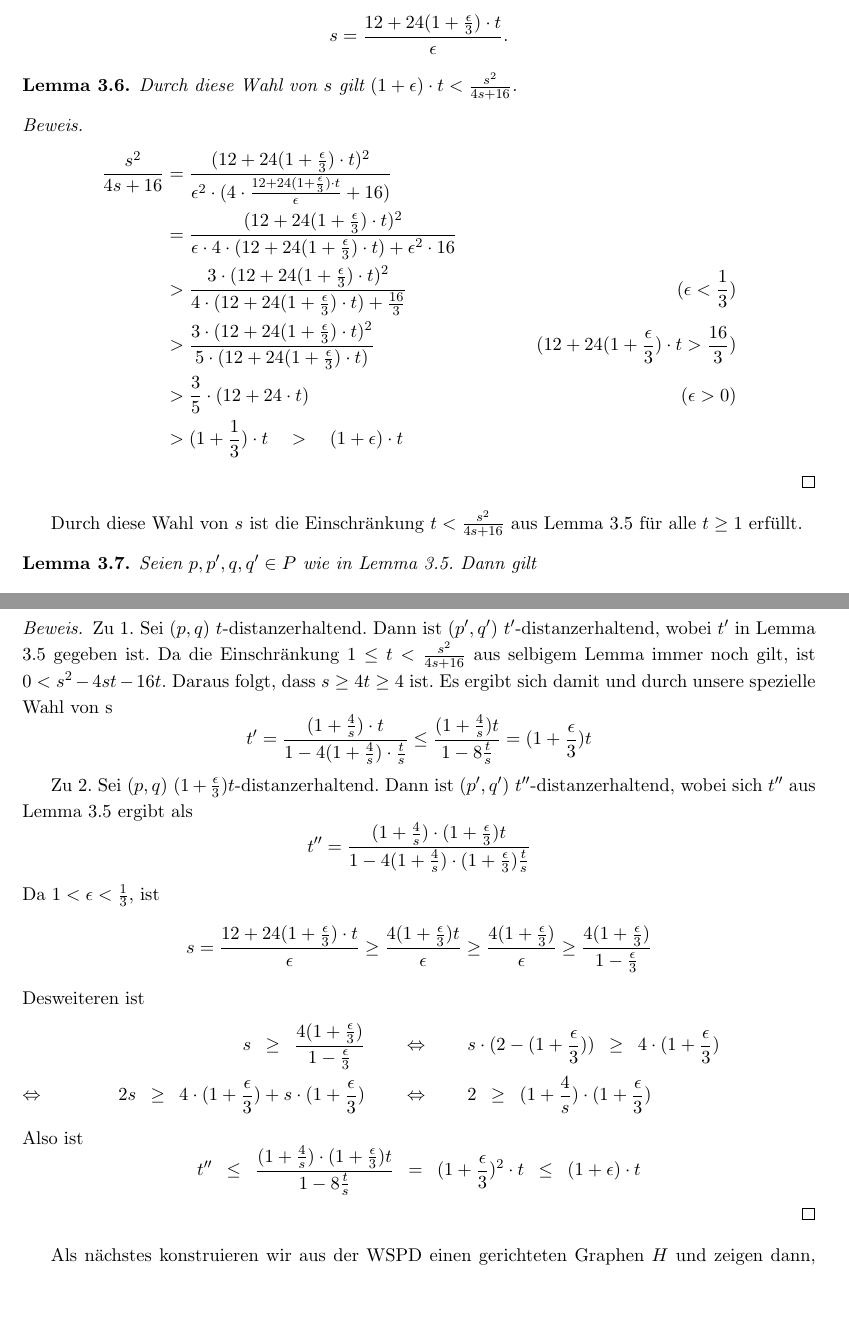
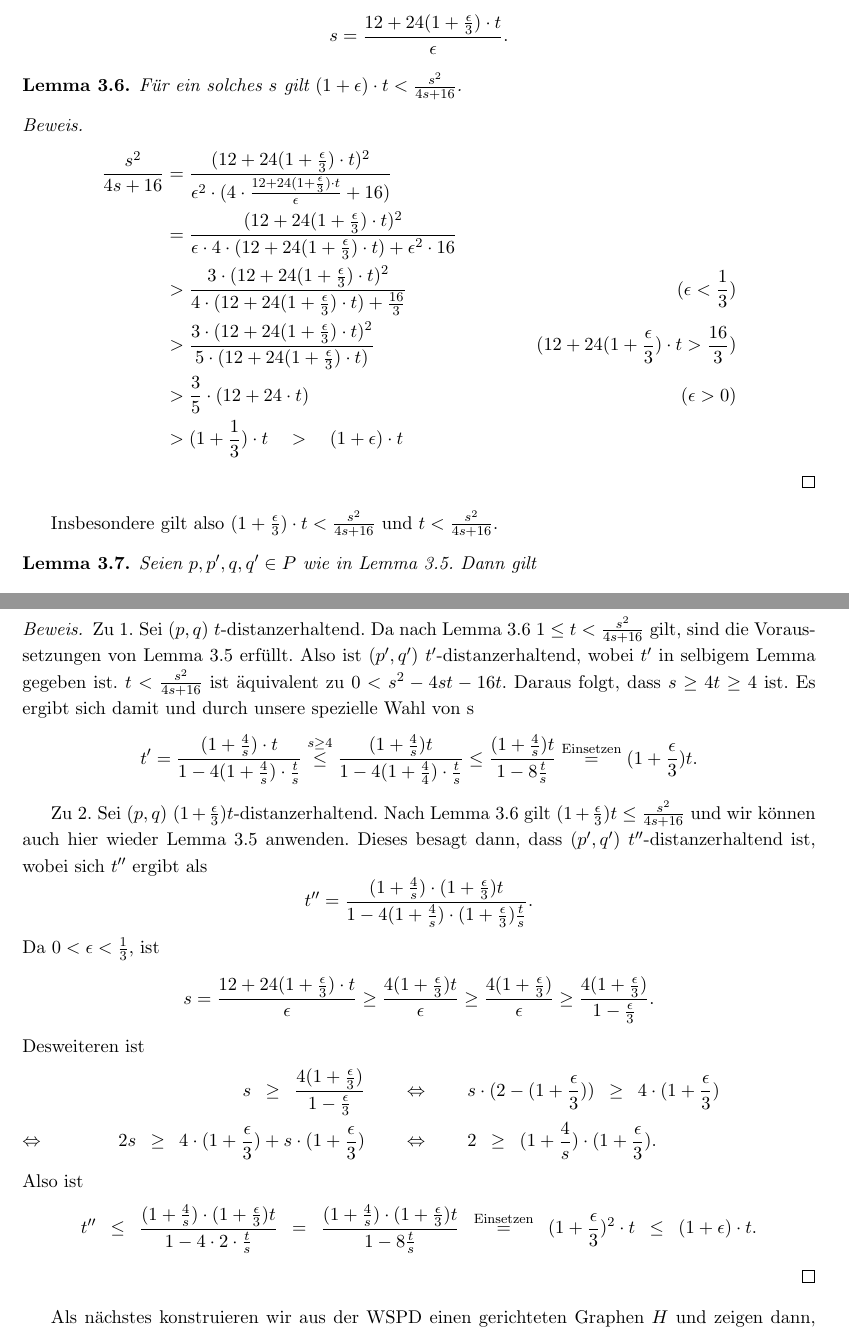
Before and after one commit to NKlug/paper-dpapp, a LaTeX paper (latex/paper/main.tex, which reads latex/paper/approximative_mvps.tex): two parts of pages 8 and 9 of 17, joined at a grey line, cut so that both start at the same text, the shorter picture padded with empty space. Compiled offline with pdfLaTeX.

Commit message:
Refactor proof for t epsilon lemma

```diff
--- a/latex/paper/approximative_mvps.tex
+++ b/latex/paper/approximative_mvps.tex
@@ -45,7 +45,7 @@
 
     \begin{lemma}
     	\label{lem:tsmallers}
-    	Durch diese Wahl von $s$ gilt $(1 + \epsilon) \cdot t < \frac{s^2}{4s + 16}$.
+    	Für ein solches $s$ gilt $(1 + \epsilon) \cdot t < \frac{s^2}{4s + 16}$.
     \end{lemma}
     \begin{proof}
     	\begin{align*}
@@ -57,7 +57,7 @@
 	    	\\ &> (1 + \frac{1}{3}) \cdot t \quad >\quad (1 + \epsilon) \cdot t
     	\end{align*}
     \end{proof}
-    Durch diese Wahl von $s$ ist die Einschränkung $t < \frac{s^2}{4s + 16}$ aus Lemma \ref{lem:stranget} für alle $t \geq 1$ erfüllt.
+    Insbesondere gilt also $(1 + \frac{\epsilon}{3})\cdot t < \frac{s^2}{4s + 16}$ und $t < \frac{s^2}{4s + 16}$.
 
     \begin{lemma}
     	\label{lem:tepsilon}
@@ -68,27 +68,29 @@
     	\end{enumerate}
     \end{lemma}
     \begin{proof}
-    	Zu 1. Sei $(p, q)$ $t$-distanzerhaltend.
-    	Dann ist $(p', q')$ $t'$-distanzerhaltend, wobei $t'$ in Lemma \ref{lem:stranget} gegeben ist.
-    	Da die Einschränkung $1 \leq t < \frac{s^2}{4s + 16}$ aus selbigem Lemma immer noch gilt, ist $0 < s^2 - 4st - 16t$.
+    	Zu 1. Sei $(p, q)$ $t$-distanzerhaltend. Da nach Lemma \ref{lem:tsmallers} $1 \leq t < \frac{s^2}{4s + 16}$ gilt, sind die Voraussetzungen von Lemma \ref{lem:stranget} erfüllt.
+    	Also ist $(p', q')$ $t'$-distanzerhaltend, wobei $t'$ in selbigem Lemma gegeben ist.
+    	$t < \frac{s^2}{4s + 16}$ ist äquivalent zu $0 < s^2 - 4st - 16t$.
     	Daraus folgt, dass $s \geq 4t \geq 4$ ist. Es ergibt sich damit und durch unsere spezielle Wahl von s
     	\[
     	t' = \frac{(1+\frac{4}{s})\cdot t}{1 - 4(1 + \frac{4}{s})\cdot\frac{t}{s}}
+    	\stackrel{s \geq 4}{\leq} \frac{(1 + \frac{4}{s})t}{1 - 4(1 + \frac{4}{4})\cdot \frac{t}{s}}
     	\leq \frac{(1 + \frac{4}{s})t}{1 - 8 \frac{t}{s}}
-    	= (1+ \frac{\epsilon}{3})t
+    	\stackrel{\text{Einsetzen}}{=} (1+ \frac{\epsilon}{3})t.
     	\]
 
     	Zu 2.
     	Sei $(p, q)$ $(1+ \frac{\epsilon}{3})t$-distanzerhaltend.
-    	Dann ist $(p', q')$ $t''$-distanzerhaltend, wobei sich $t''$ aus Lemma \ref{lem:stranget} ergibt als
+    	Nach Lemma \ref{lem:tsmallers} gilt $(1 + \frac{\epsilon}{3})t \leq \frac{s^2}{4s + 16}$ und wir können auch hier wieder Lemma \ref{lem:stranget} anwenden.
+    	Dieses besagt dann, dass $(p', q')$ $t''$-distanzerhaltend ist, wobei sich $t''$ ergibt als
     	\[
-    	t'' = \frac{(1+\frac{4}{s})\cdot (1 + \frac{\epsilon}{3})t}{1 - 4(1 + \frac{4}{s})\cdot (1 + \frac{\epsilon}{3})\frac{t}{s}}
+    	t'' = \frac{(1+\frac{4}{s})\cdot (1 + \frac{\epsilon}{3})t}{1 - 4(1 + \frac{4}{s})\cdot (1 + \frac{\epsilon}{3})\frac{t}{s}}.
     	\]
-    	Da $1 < \epsilon < \frac{1}{3}$, ist
+    	Da $0 < \epsilon < \frac{1}{3}$, ist
     	\[
 	    	s = \frac{12 + 24(1 + \frac{\epsilon}{3})\cdot t}{\epsilon} \geq \frac{4 (1 + \frac{\epsilon}{3})t}{\epsilon}
     		\geq\frac{4 (1 + \frac{\epsilon}{3})}{\epsilon}
-    		\geq\frac{4 (1 + \frac{\epsilon}{3})}{1 - \frac{\epsilon}{3}}
+    		\geq\frac{4 (1 + \frac{\epsilon}{3})}{1 - \frac{\epsilon}{3}}.
     		\]
     	Desweiteren ist
     	\begin{align*}
@@ -96,12 +98,14 @@
 	    	&\Leftrightarrow \qquad s \cdot (2 - (1 + \frac{\epsilon}{3}))\enspace\geq\enspace 4 \cdot(1 + \frac{\epsilon}{3})
 	    	\\2s \enspace\geq\enspace 4 \cdot(1 + \frac{\epsilon}{3}) + s \cdot (1 + \frac{\epsilon}{3}) \qquad
 	    	&\Leftrightarrow \qquad 2 \enspace\geq\enspace (1 + \frac{4}{s})\cdot(1 + \frac{\epsilon}{3})
-	    	\tag*{\llap{\makebox[\linewidth][l]{$\Leftrightarrow$}}}
+	    	\tag*{\llap{\makebox[\linewidth][l]{$\Leftrightarrow$}}}.
     	\end{align*}
     	Also ist
     	\[
-	    	t'' \enspace\leq\enspace \frac{(1 + \frac{4}{s})\cdot (1 + \frac{\epsilon}{3})t}{1 - 8 \frac{t}{s}}
-	    	\enspace=\enspace (1 + \frac{\epsilon}{3})^2\cdot t \enspace\leq\enspace (1 + \epsilon)\cdot t
+	    	t'' \enspace\leq\enspace
+	    	\frac{(1 + \frac{4}{s})\cdot (1 + \frac{\epsilon}{3})t}{1 - 4 \cdot 2 \cdot \frac{t}{s}}
+	    	\enspace=\enspace \frac{(1 + \frac{4}{s})\cdot (1 + \frac{\epsilon}{3})t}{1 - 8 \frac{t}{s}}
+	    	\enspace\stackrel{\text{Einsetzen}}{=}\enspace (1 + \frac{\epsilon}{3})^2\cdot t \enspace\leq\enspace (1 + \epsilon)\cdot t.
     	\]
     \end{proof}
 
```
